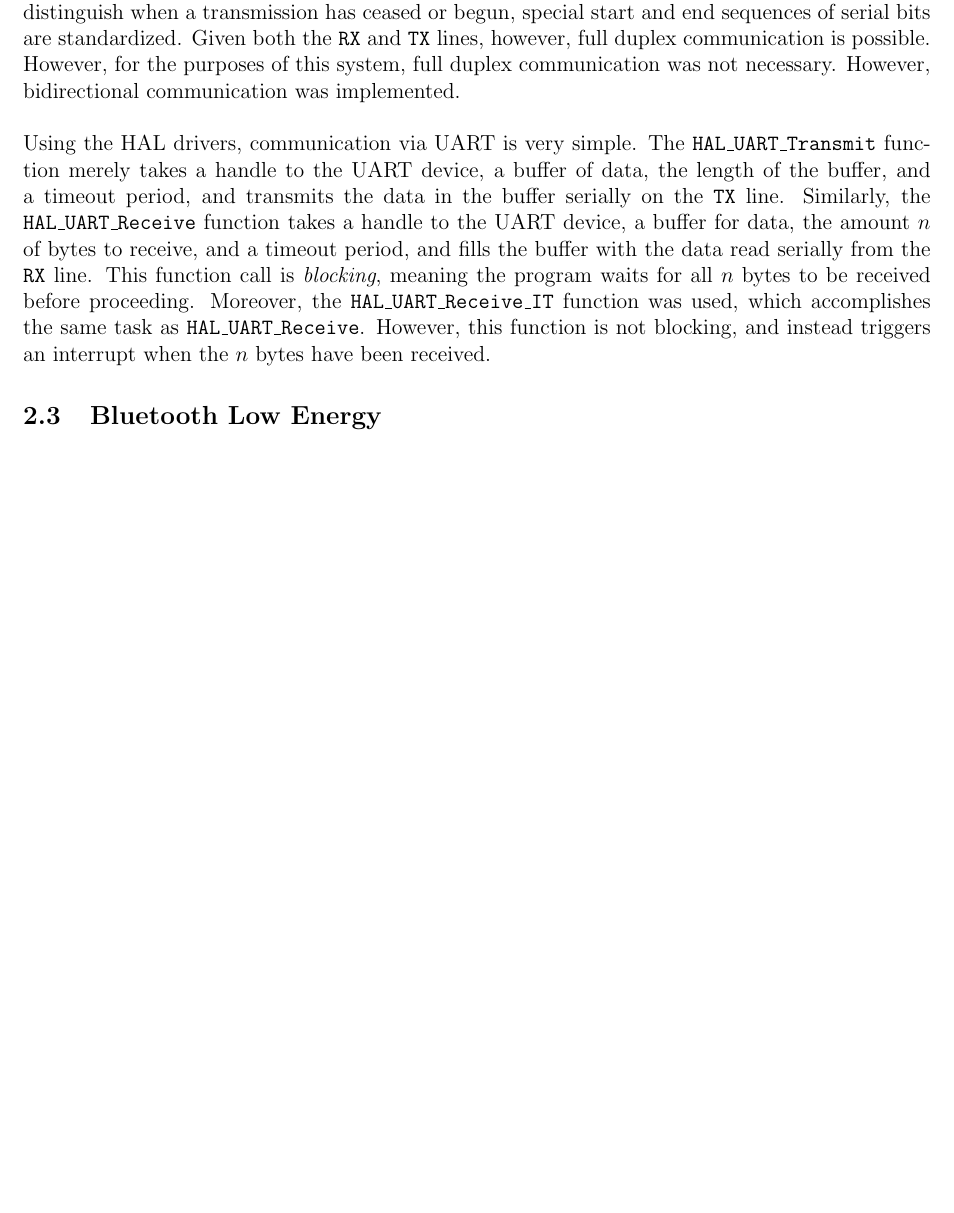
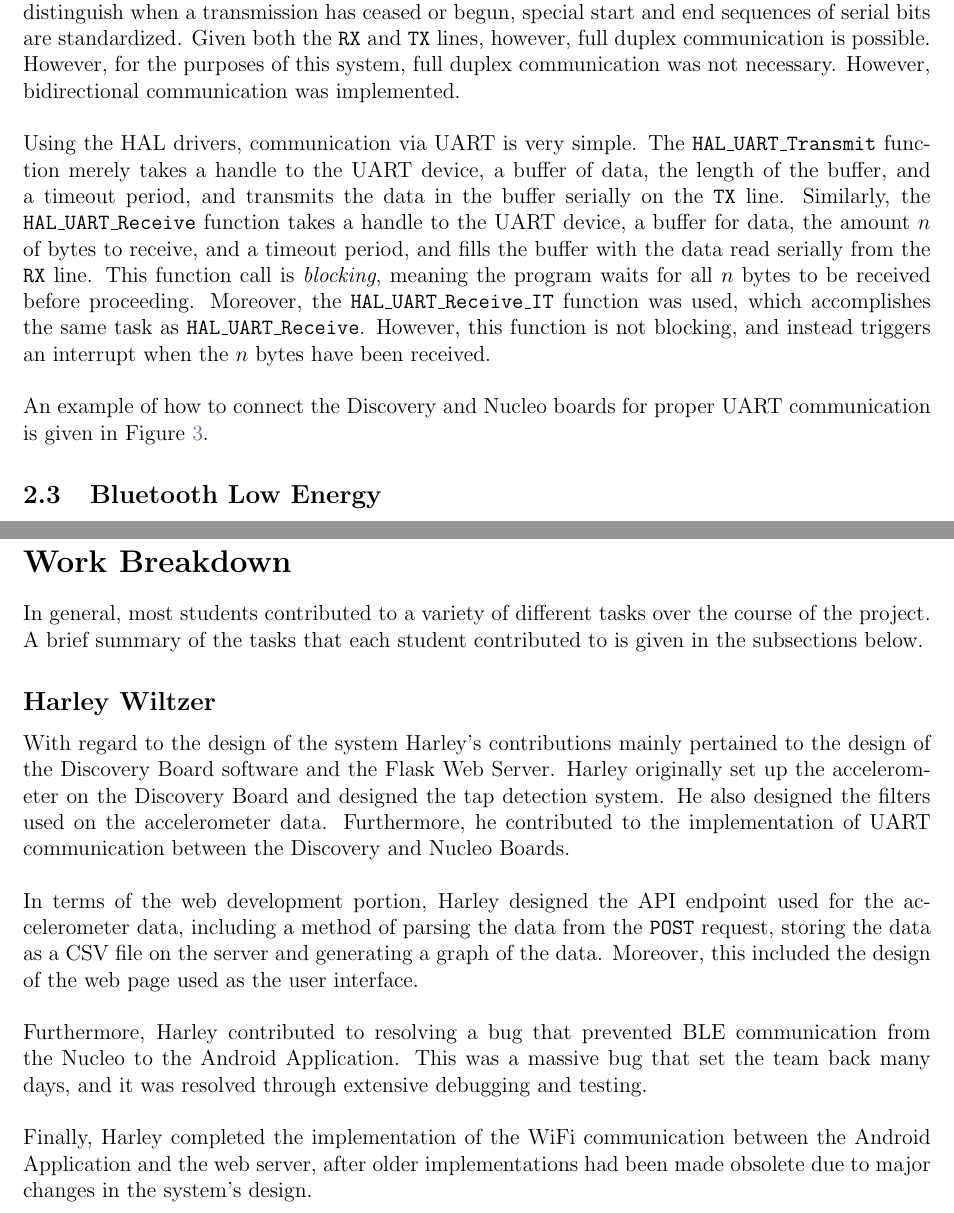
Before and after one commit to lebrice/MicroP, a LaTeX document (project/report/report.tex, which reads project/report/theory.tex, project/report/work_breakdown.tex): part of page 6 of 21 before the commit and two parts of pages 7 and 23 of 23 after it, the two joined at a grey line, cut so that both start at the same text, the shorter picture padded with empty space. Compiled offline with pdfLaTeX.

Commit message:
Includes summary of my work

```diff
--- a/project/report/theory.tex
+++ b/project/report/theory.tex
@@ -54,7 +54,9 @@ timeout period, and fills the buffer with the data read serially from the \textt
 function call is \textit{blocking}, meaning the program waits for all $n$ bytes to be received before
 proceeding. Moreover, the \texttt{HAL\_UART\_Receive\_IT} function was used, which accomplishes the
 same task as \texttt{HAL\_UART\_Receive}. However, this function is not blocking, and instead
-triggers an interrupt when the $n$ bytes have been received.
+triggers an interrupt when the $n$ bytes have been received.\\\\
+An example of how to connect the Discovery and Nucleo boards for proper UART communication is given
+in \hyperref[fig:systemarch]{Figure \ref{fig:arch}}.
 \subsection{Bluetooth Low Energy}
 
 Bluetooth low energy (or BLE for short) is a wireless personal area network technology aimed at applications in health care, fitness, security, and home entertainment.
--- a/project/report/work_breakdown.tex
+++ b/project/report/work_breakdown.tex
@@ -0,0 +1,23 @@
+%notfulltexdoc
+\section*{Work Breakdown}
+\addcontentsline{toc}{section}{Work Breakdown}
+In general, most students contributed to a variety of different tasks over the course of the
+project. A brief summary of the tasks that each student contributed to is given in the subsections
+below.
+
+\subsection*{Harley Wiltzer}
+With regard to the design of the system Harley's contributions mainly pertained to the design of the
+Discovery Board software and the Flask Web Server. Harley originally set up the accelerometer on the
+Discovery Board and designed the tap detection system. He also designed the filters used on the
+accelerometer data. Furthermore, he contributed to the
+implementation of UART communication between the Discovery and Nucleo Boards.\\\\
+In terms of the web development portion, Harley designed the API endpoint used for the accelerometer
+data, including a method of parsing the data from the \texttt{POST} request, storing the data as a
+CSV file on the server and generating a graph of the data. Moreover, this included the design of the
+web page used as the user interface.\\\\
+Furthermore, Harley contributed to resolving a bug that prevented BLE communication from the Nucleo
+to the Android Application. This was a massive bug that set the team back many days, and it was
+resolved through extensive debugging and testing.\\\\
+Finally, Harley completed the implementation of the WiFi communication between the Android
+Application and the web server, after older implementations had been made obsolete due to major
+changes in the system's design.
```
Also changed, not shown: project/report/report.tex (+1 -0 lines).
